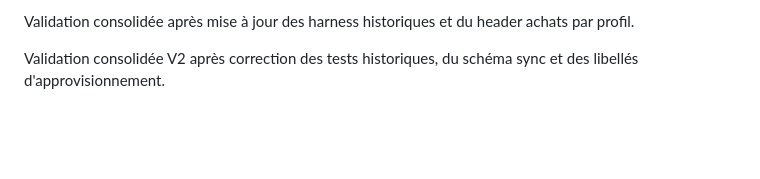
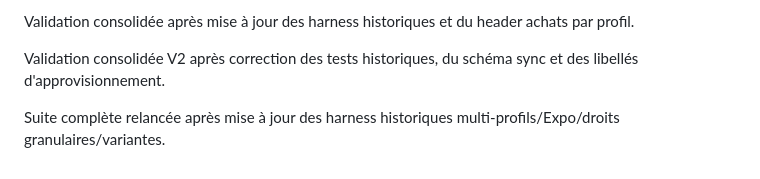
Before and after one commit to bahdev223/sahelpos-mobile, a Markdown page: docs/electricite-commerce-general.md, the part around the change. GitHub-like rendering; blank space fills up the shorter version.

Commit message:
ci: rerun complete mobile validation

```diff
--- a/docs/electricite-commerce-general.md
+++ b/docs/electricite-commerce-general.md
@@ -48,3 +48,6 @@ Validation consolidée après mise à jour des harness historiques et du header
 
 
 Validation consolidée V2 après correction des tests historiques, du schéma sync et des libellés d'approvisionnement.
+
+
+Suite complète relancée après mise à jour des harness historiques multi-profils/Expo/droits granulaires/variantes.
```
